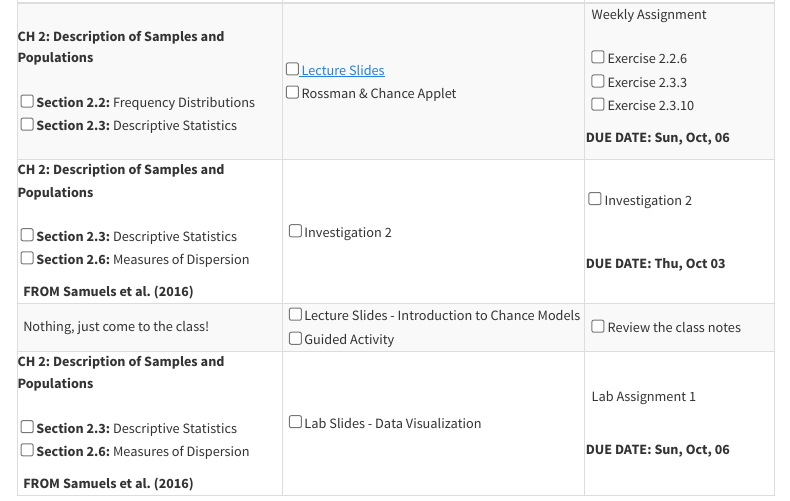
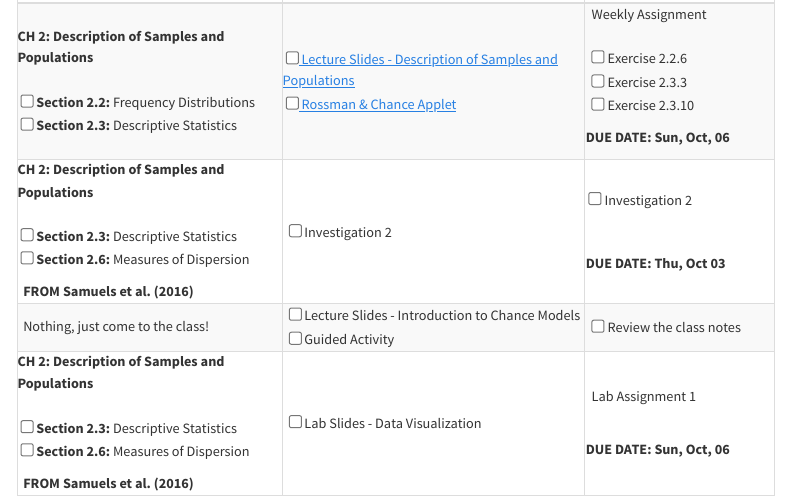
Before and after one commit to stat218-fall24/website, a Quarto document (schedule.qmd): the page in a window 1100 px wide, from 1220 px down. Rendered offline with R 4.5, knitr and Pandoc in place of Quarto, with nearby package versions; menus at the side of the page are left out.

Commit message:
Week 2 Lecture 1 slides

```diff
--- a/schedule.qmd
+++ b/schedule.qmd
@@ -137,8 +137,8 @@ all conveniently organized for your academic journey.
     &nbsp;<input type="checkbox" /> <b>Section 2.3:</b> Descriptive Statistics <i class="fas fa-book-open"></i>
     </td>
     <td>
-      &nbsp;<input type="checkbox" /><a href="" target="_blank"><i aria-hidden="true" title="External Link to Lecture Slide" target="_blank"></i> Lecture Slides</a> <i class="fas fa-file-lines"></i>
-      &nbsp;<input type="checkbox" /> Rossman & Chance Applet <i class="fas fa-comments"></i>
+      &nbsp;<input type="checkbox" /><a href="https://stat218-fall24.github.io/slides/02-Week-02/01-Lecture-01.html" target="_blank"><i aria-hidden="true" title="External Link to Lecture Slide"></i> Lecture Slides - Description of Samples and Populations </a> <i class="fas fa-file-lines"></i>
+      &nbsp;<input type="checkbox" /><a href="https://www.rossmanchance.com/applets/2021/descstats/Dotplot.htm"target="_blank"><i aria-hidden="true" title="External Link to the Applet"></i> Rossman & Chance Applet </a> <i class="fas fa-comments"></i>
   <td>
       &nbsp;<i class="fas fa-user"></i> <i class="fas fa-upload"></i> Weekly Assignment
     <br>
```
Also changed, not shown: docs/search.json, schedule.qmd (2 more changed lines), 1 other file.
